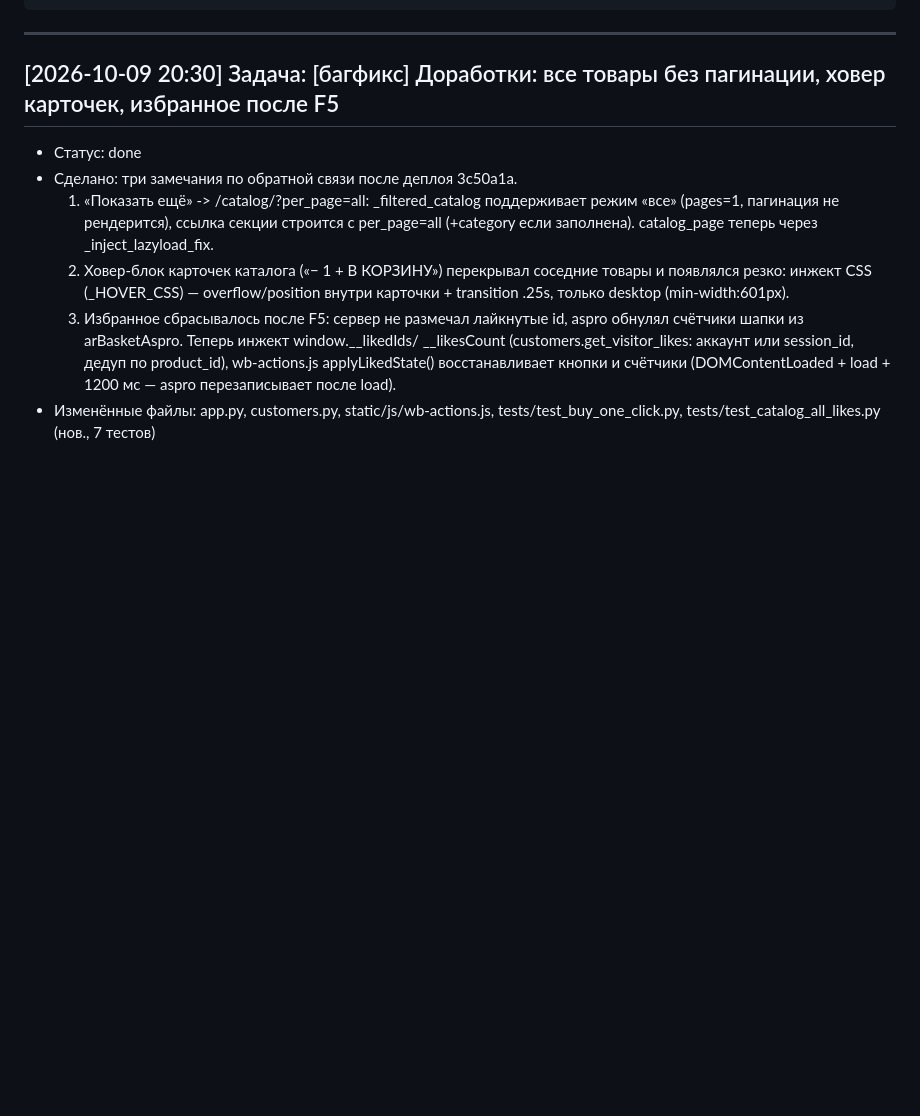
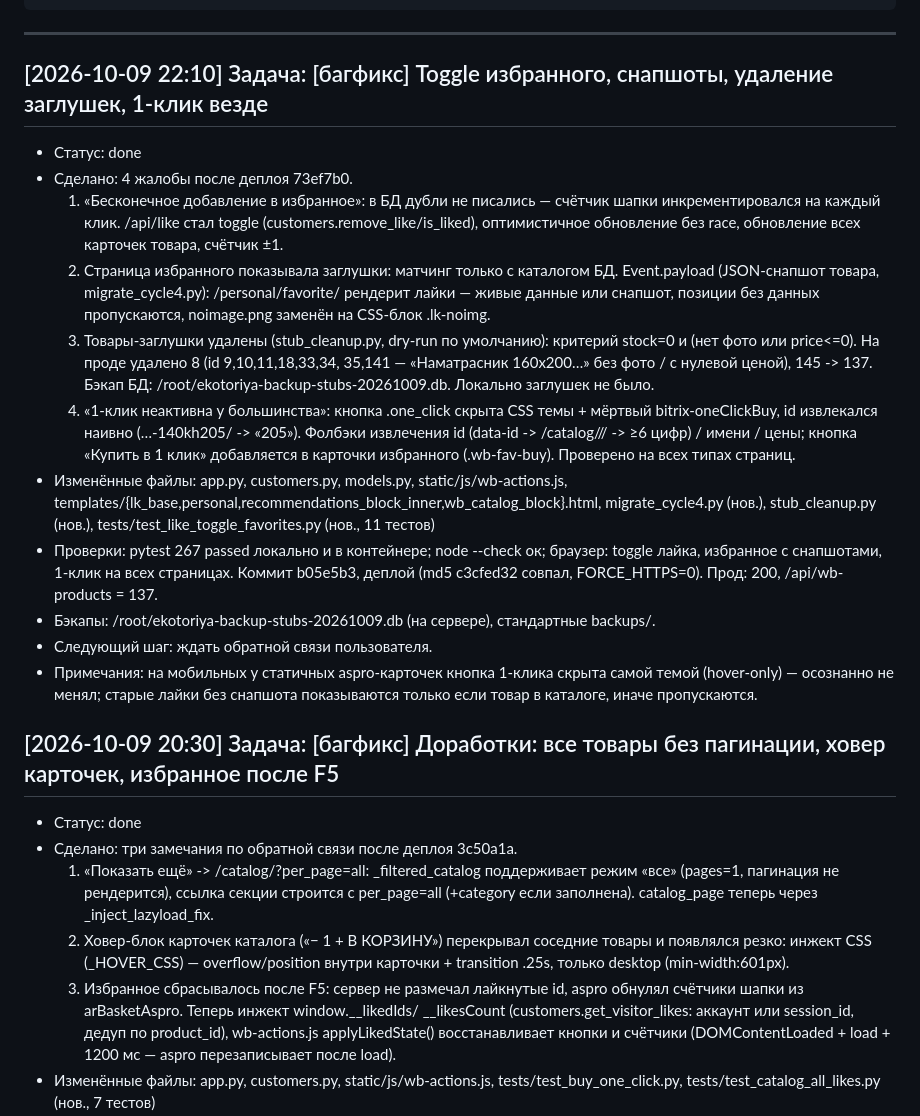
Before and after one commit to Un1v4rse/ekotoriya, a Markdown page: WORKLOG.md, the part around the change. GitHub-like rendering; blank space fills up the shorter version.

Commit message:
WORKLOG: фикс избранного, заглушки, 1-клик (2026-10-09)

````diff
--- a/WORKLOG.md
+++ b/WORKLOG.md
@@ -19,6 +19,39 @@
 ```
 
 ---
+
+## [2026-10-09 22:10] Задача: [багфикс] Toggle избранного, снапшоты, удаление заглушек, 1-клик везде
+- Статус: done
+- Сделано: 4 жалобы после деплоя 73ef7b0.
+  1) «Бесконечное добавление в избранное»: в БД дубли не писались — счётчик
+     шапки инкрементировался на каждый клик. /api/like стал toggle
+     (customers.remove_like/is_liked), оптимистичное обновление без race,
+     обновление всех карточек товара, счётчик ±1.
+  2) Страница избранного показывала заглушки: матчинг только с каталогом БД.
+     Event.payload (JSON-снапшот товара, migrate_cycle4.py): /personal/favorite/
+     рендерит лайки — живые данные или снапшот, позиции без данных пропускаются,
+     noimage.png заменён на CSS-блок .lk-noimg.
+  3) Товары-заглушки удалены (stub_cleanup.py, dry-run по умолчанию): критерий
+     stock=0 и (нет фото или price<=0). На проде удалено 8 (id 9,10,11,18,33,34,
+     35,141 — «Наматрасник 160х200…» без фото / с нулевой ценой), 145 -> 137.
+     Бэкап БД: /root/ekotoriya-backup-stubs-20261009.db. Локально заглушек не было.
+  4) «1-клик неактивна у большинства»: кнопка .one_click скрыта CSS темы +
+     мёртвый bitrix-oneClickBuy, id извлекался наивно (…-140kh205/ -> «205»).
+     Фолбэки извлечения id (data-id -> /catalog/<src>/<id>/ -> ≥6 цифр) /
+     имени / цены; кнопка «Купить в 1 клик» добавляется в карточки избранного
+     (.wb-fav-buy). Проверено на всех типах страниц.
+- Изменённые файлы: app.py, customers.py, models.py, static/js/wb-actions.js,
+  templates/{lk_base,personal,recommendations_block_inner,wb_catalog_block}.html,
+  migrate_cycle4.py (нов.), stub_cleanup.py (нов.),
+  tests/test_like_toggle_favorites.py (нов., 11 тестов)
+- Проверки: pytest 267 passed локально и в контейнере; node --check ок; браузер:
+  toggle лайка, избранное с снапшотами, 1-клик на всех страницах. Коммит b05e5b3,
+  деплой (md5 c3cfed32 совпал, FORCE_HTTPS=0). Прод: 200, /api/wb-products = 137.
+- Бэкапы: /root/ekotoriya-backup-stubs-20261009.db (на сервере), стандартные backups/.
+- Следующий шаг: ждать обратной связи пользователя.
+- Примечания: на мобильных у статичных aspro-карточек кнопка 1-клика скрыта
+  самой темой (hover-only) — осознанно не менял; старые лайки без снапшота
+  показываются только если товар в каталоге, иначе пропускаются.
 
 ## [2026-10-09 20:30] Задача: [багфикс] Доработки: все товары без пагинации, ховер карточек, избранное после F5
 - Статус: done
````
